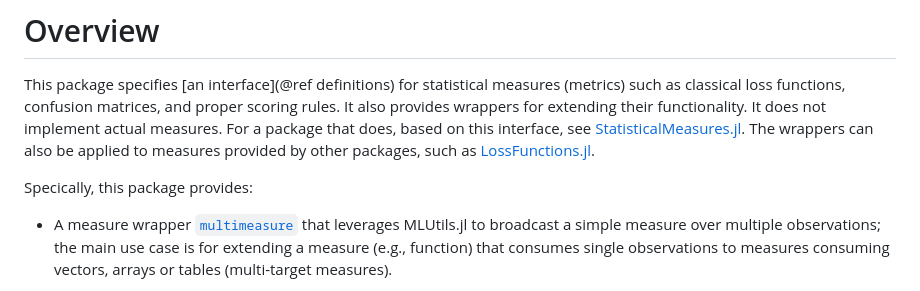
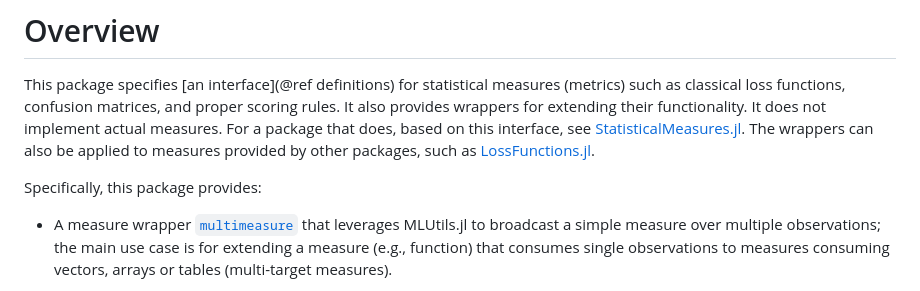
Before and after one commit to JuliaAI/StatisticalMeasuresBase.jl, a Markdown page: docs/src/index.md, the part around the change. Drawn GitHub-style.

Commit message:
spelling mistake in docs

```diff
--- a/docs/src/index.md
+++ b/docs/src/index.md
@@ -69,7 +69,7 @@ measures. For a package that does, based on this interface, see
 can also be applied to measures provided by other packages, such as
 [LossFunctions.jl](https://github.com/JuliaML/LossFunctions.jl).
 
-Specically, this package provides:
+Specifically, this package provides:
 
 - A measure wrapper [`multimeasure`](@ref) that leverages MLUtils.jl to broadcast a simple
   measure over multiple observations; the main use case is for extending a measure (e.g.,
```
